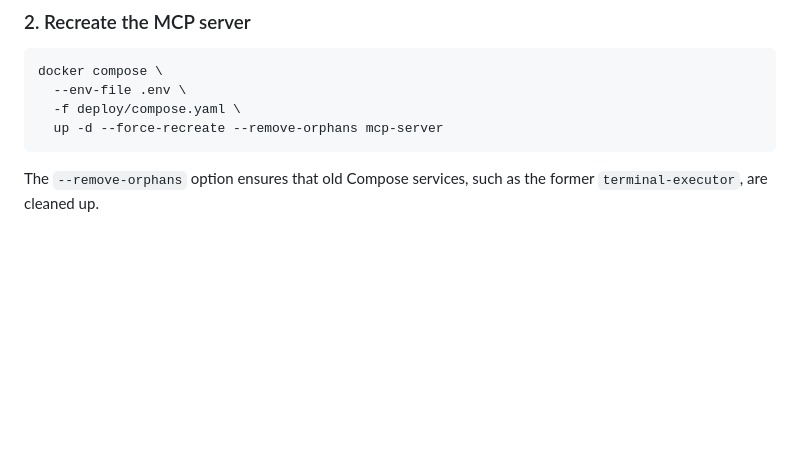
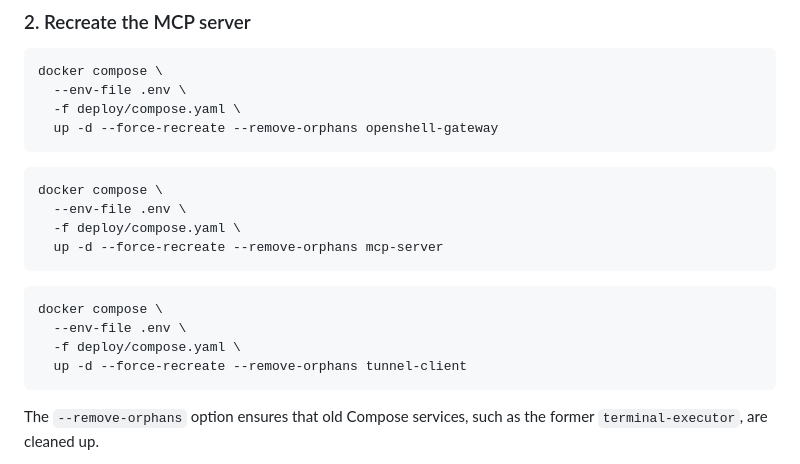
Before and after one commit to 0n6k4v-Coder/openai-secure-mcp-tunnel, a Markdown page: README.md, the part around the change. Rendered like a GitHub page; blank space fills up the shorter version.

Commit message:
Document full service restart procedure
Update the README rebuild procedure to explicitly recreate the OpenShell Gateway, MCP server, and tunnel client after deployment changes.

This makes the documented restart sequence match the complete Compose service stack and reduces the chance of running mixed-version containers.

````diff
--- a/README.md
+++ b/README.md
@@ -490,7 +490,21 @@ This rebuilds the image using the current MCP source code.
 docker compose \
   --env-file .env \
   -f deploy/compose.yaml \
+  up -d --force-recreate --remove-orphans openshell-gateway
+```
+
+```bash
+docker compose \
+  --env-file .env \
+  -f deploy/compose.yaml \
   up -d --force-recreate --remove-orphans mcp-server
+```
+
+```bash
+docker compose \
+  --env-file .env \
+  -f deploy/compose.yaml \
+  up -d --force-recreate --remove-orphans tunnel-client
 ```
 
 The `--remove-orphans` option ensures that old Compose services, such as the former `terminal-executor`, are cleaned up.
````
